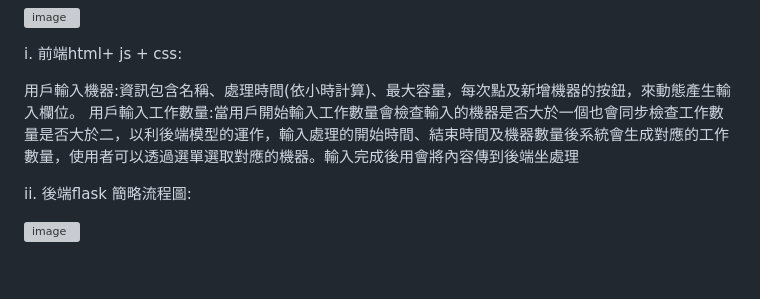
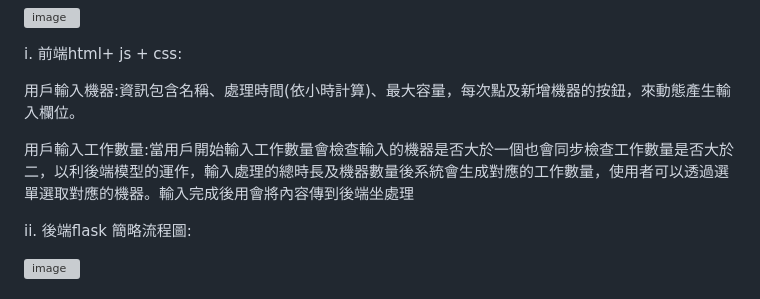
Before and after one commit to dryfish010/---, a Markdown page: README.md, the part around the change. GitHub-like rendering; blank space fills up the shorter version; grey boxes are pictures that could not be loaded.

Commit message:
Update README.md
Signed-off-by: dryfish010 <105345371+dryfish010@users.noreply.github.com>

```diff
--- a/README.md
+++ b/README.md
@@ -81,7 +81,8 @@
 i.	前端html+ js + css:
 
 用戶輸入機器:資訊包含名稱、處理時間(依小時計算)、最大容量，每次點及新增機器的按鈕，來動態產生輸入欄位。
-用戶輸入工作數量:當用戶開始輸入工作數量會檢查輸入的機器是否大於一個也會同步檢查工作數量是否大於二，以利後端模型的運作，輸入處理的開始時間、結束時間及機器數量後系統會生成對應的工作數量，使用者可以透過選單選取對應的機器。輸入完成後用會將內容傳到後端坐處理
+
+用戶輸入工作數量:當用戶開始輸入工作數量會檢查輸入的機器是否大於一個也會同步檢查工作數量是否大於二，以利後端模型的運作，輸入處理的總時長及機器數量後系統會生成對應的工作數量，使用者可以透過選單選取對應的機器。輸入完成後用會將內容傳到後端坐處理
 
 ii.	後端flask
 簡略流程圖:
```
